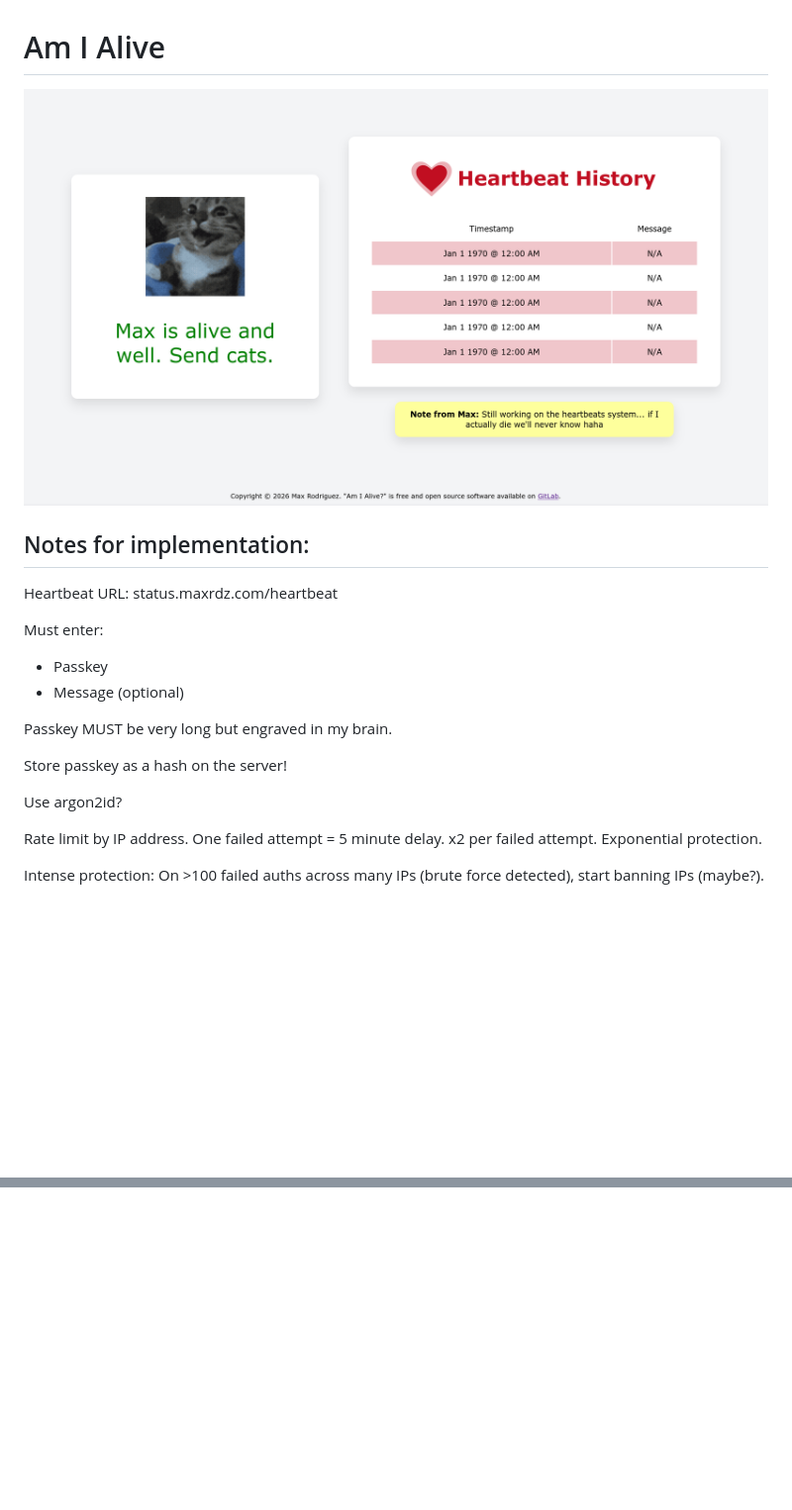
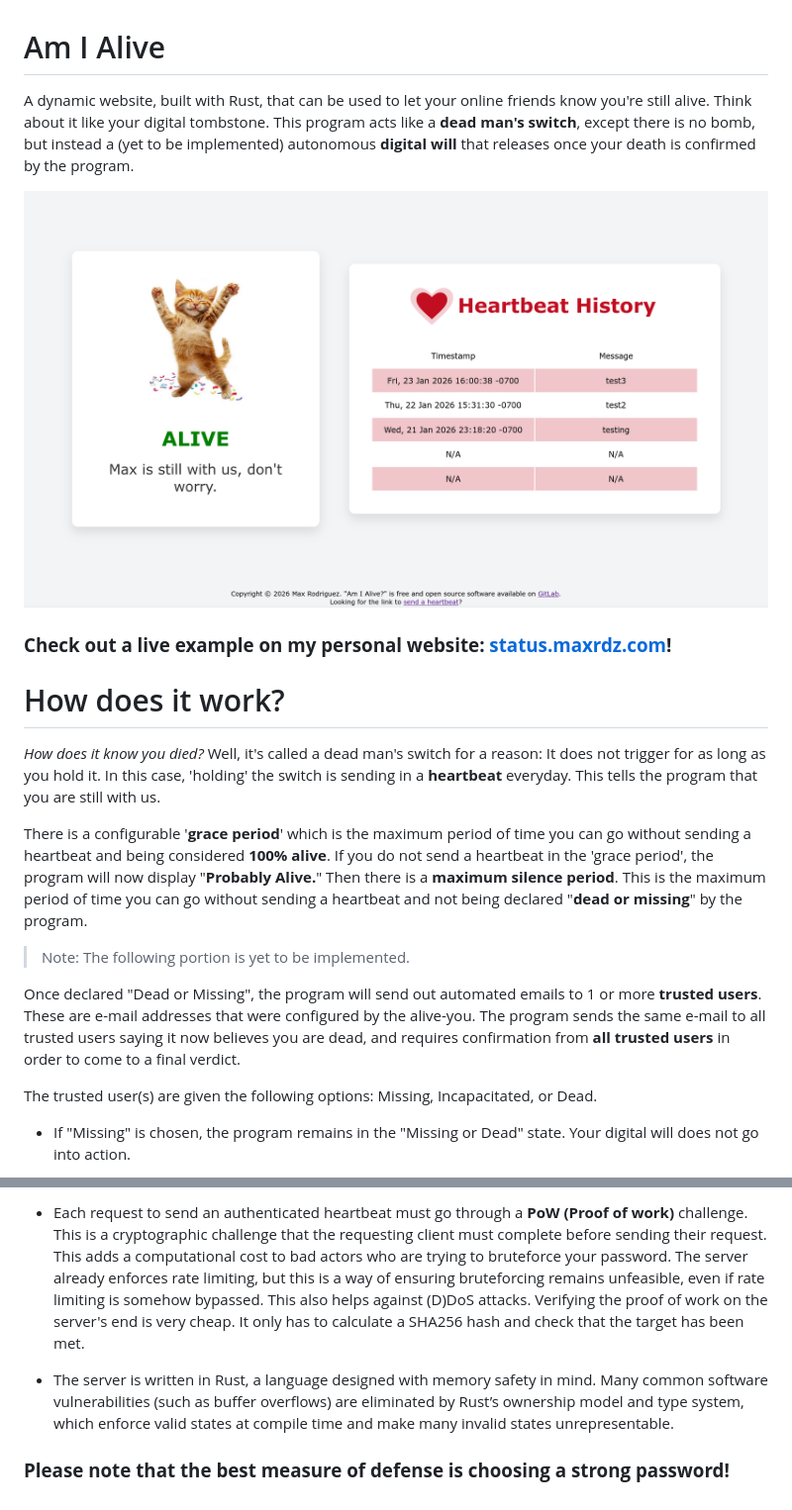
Before and after one commit to maxrdz/Am-I-Alive, a Markdown page: README.md, 2 parts joined by grey strips. Shown at 99% size. GitHub-like rendering; pictures changed too: .gitlab/sample-alive.png (added), .gitlab/sample.png (deleted); blank space fills up the shorter version.

Commit message:
readme: added extensive explanation of the program

```diff
--- a/README.md
+++ b/README.md
@@ -1,23 +1,36 @@
 # Am I Alive
 
-![status.maxrdz.com](./.gitlab/sample.png)
+A dynamic website, built with Rust, that can be used to let your online
+friends know you're still alive. Think about it like your digital tombstone.
+This program acts like a **dead man's switch**, except there is no bomb, but instead
+a (yet to be implemented) autonomous **digital will** that releases once your death is
+confirmed by the program.
 
-## Notes for implementation:
+![status.maxrdz.com](./.gitlab/sample-alive.png)
 
-Heartbeat URL: status.maxrdz.com/heartbeat
+### **Check out a live example on my personal website: [status.maxrdz.com](https://status.maxrdz.com)!**
 
-Must enter:
+# How does it work?
 
-- Passkey
-- Message (optional)
+*How does it know you died?* Well, it's called a dead man's switch for a reason: It
+does not trigger for as long as you hold it. In this case, 'holding' the switch is
+sending in a **heartbeat** everyday. This tells the program that you are still with us.
 
-Passkey MUST be very long but engraved in my brain.
+There is a configurable '**grace period**' which is the maximum period of time you can go
+without sending a heartbeat and being considered **100% alive**. If you do not send a
+heartbeat in the 'grace period', the program will now display "**Probably Alive.**" Then
+there is a **maximum silence period**. This is the maximum period of time you can go
+without sending a heartbeat and not being declared "**dead or missing**" by the program.
 
-Store passkey as a hash on the server!
+> Note: The following portion is yet to be implemented.
 
-Use argon2id?
+Once declared "Dead or Missing", the program will send out automated emails to 1 or more
+**trusted users**. These are e-mail addresses that were configured by the alive-you. The
+program sends the same e-mail to all trusted users saying it now believes you are dead,
+and requires confirmation from **all trusted users** in order to come to a final verdict.
 
-Rate limit by IP address. One failed attempt = 5 minute delay. x2 per failed attempt. Exponential protection.
+The trusted user(s) are given the following options: Missing, Incapacitated, or Dead.
 
-Intense protection: On >100 failed auths across many IPs (brute force detected), start banning IPs (maybe?).
+- If "Missing" is chosen, the program remains in the "Missing or Dead" state.
+  Your digital will does not go into action.
 
@@ -24,0 +73,15 @@ Require PoW challenge to make every request computationally expensive to further
+- Each request to send an authenticated heartbeat must go through a **PoW (Proof of work)**
+  challenge. This is a cryptographic challenge that the requesting client must complete
+  before sending their request. This adds a computational cost to bad actors who are
+  trying to bruteforce your password. The server already enforces rate limiting, but
+  this is a way of ensuring bruteforcing remains unfeasible, even if rate limiting is
+  somehow bypassed. This also helps against (D)DoS attacks. Verifying the proof of work
+  on the server's end is very cheap. It only has to calculate a SHA256 hash and check
+  that the target has been met.
+
+- The server is written in Rust, a language designed with memory safety in mind. Many
+  common software vulnerabilities (such as buffer overflows) are eliminated by Rust’s
+  ownership model and type system, which enforce valid states at compile time and make
+  many invalid states unrepresentable.
+
+### **Please note that the best measure of defense is choosing a strong password!**
```
Also changed, not shown: other parts of README.md (+36 -1 lines), .gitlab/sample-dead.png (added), .gitlab/sample-incapacitated.png (added), .gitlab/sample-missing.png (added), .gitlab/sample-uncertain.png (added).
